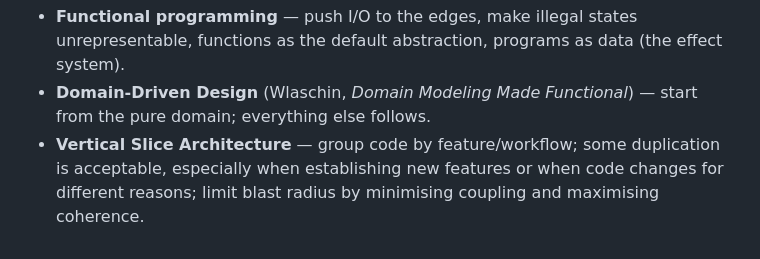
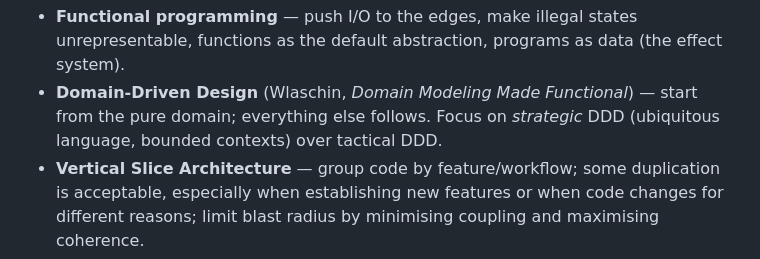
Before and after one commit to AnthonyDickson/budgeteur-fs, a Markdown page: AGENTS.md, the part around the change. Rendered like a GitHub page.

```diff
--- a/AGENTS.md
+++ b/AGENTS.md
@@ -52,7 +52,7 @@ More specifically:
 - **Functional programming** — push I/O to the edges, make illegal states unrepresentable, functions as the default
   abstraction, programs as data (the effect system).
 - **Domain-Driven Design** (Wlaschin, _Domain Modeling Made Functional_) — start from the pure domain; everything else
-  follows.
+  follows. Focus on _strategic_ DDD (ubiquitous language, bounded contexts) over tactical DDD.
 - **Vertical Slice Architecture** — group code by feature/workflow; some duplication is acceptable, especially when
   establishing new features or when code changes for different reasons; limit blast radius by minimising coupling and
   maximising coherence.
```
